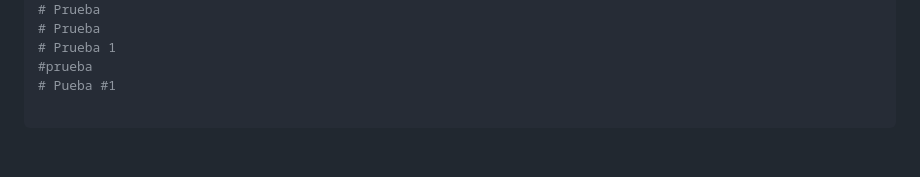
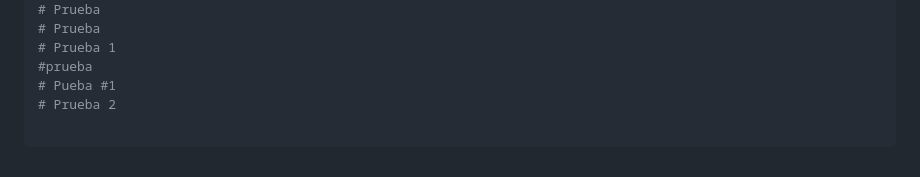
Before and after one commit to Juanda099/proyecto-docker, a Markdown page: README.md, the part around the change. Drawn GitHub-style.

Commit message:
Prueba 3

```diff
--- a/README.md
+++ b/README.md
@@ -102,3 +102,4 @@ echo "Test de Jenkins" >> test.txt
 # Prueba 1
 #prueba
 # Pueba #1
+# Prueba 2
```
